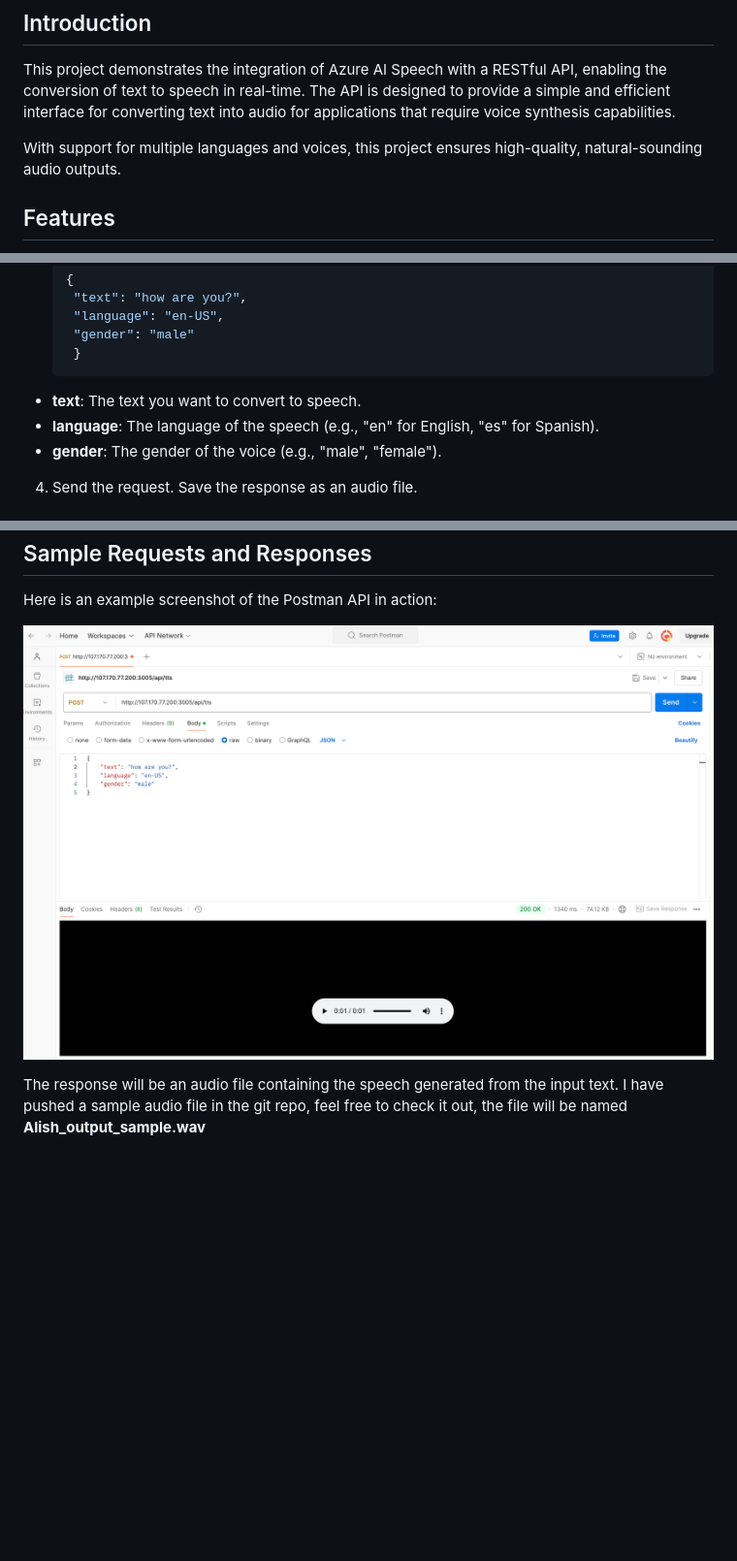
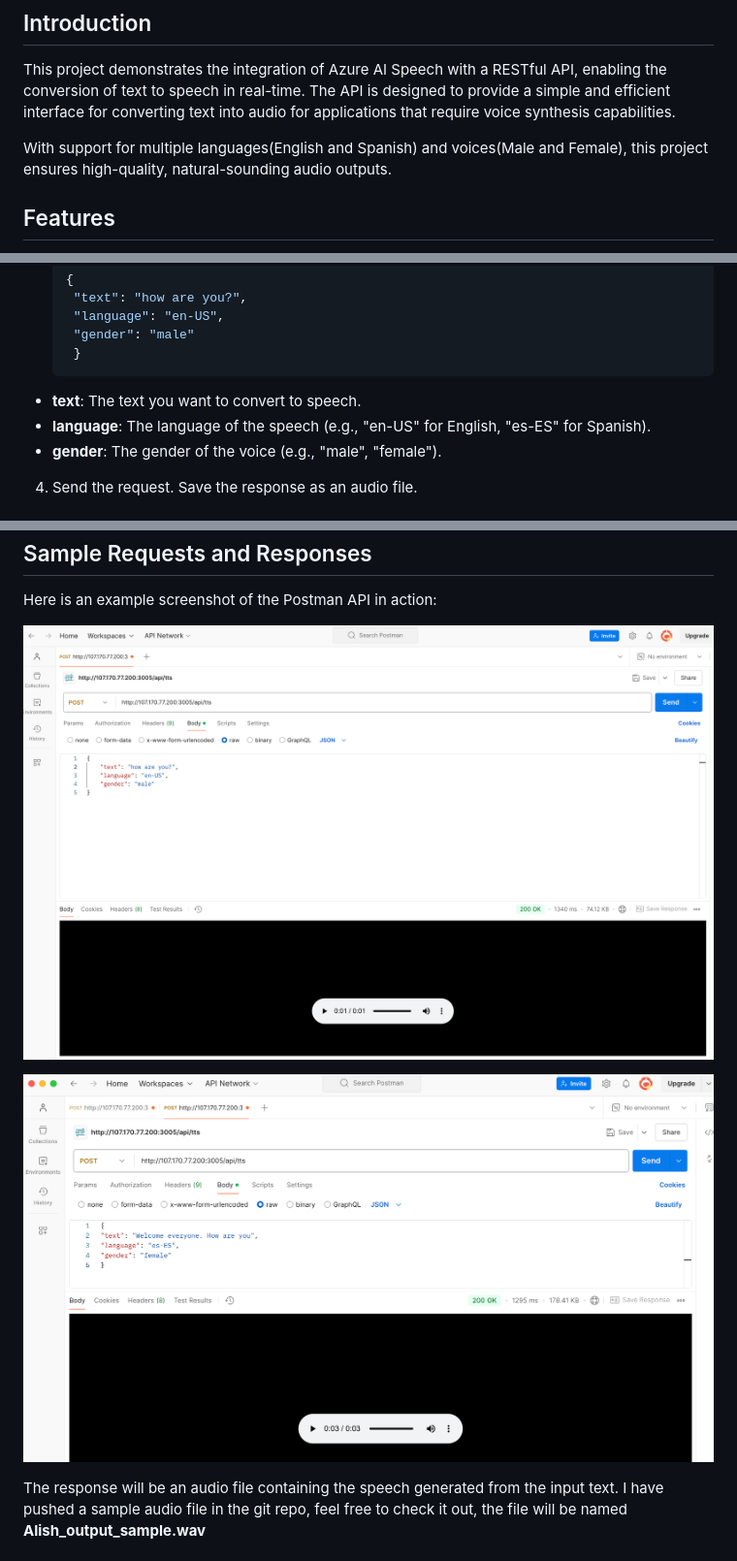
Before and after one commit to AJAIN47/azure-tts-api, a Markdown page: README.md, 3 parts joined by grey strips. Shown: that part at 97% size. Rendered like a GitHub page; pictures changed too: images/Postman-2.png (added); blank space fills up the shorter version.

```diff
--- a/README.md
+++ b/README.md
@@ -24,7 +24,7 @@ System Integration (ITIS-6177) Final Project: Text-to-Speech Using Azure Cogniti
 ## Introduction
 This project demonstrates the integration of Azure AI Speech with a RESTful API, enabling the conversion of text to speech in real-time. The API is designed to provide a simple and efficient interface for converting text into audio for applications that require voice synthesis capabilities.
 
-With support for multiple languages and voices, this project ensures high-quality, natural-sounding audio outputs.
+With support for multiple languages(English and Spanish) and voices(Male and Female), this project ensures high-quality, natural-sounding audio outputs.
 
 ## Features
 - Multi-language support with authentic accents.
@@ -222,7 +223,7 @@ Interactive API documentation is available at: [Swagger Documentation](http://10
     "gender": "male"
     }
 - **text**: The text you want to convert to speech.
-- **language**: The language of the speech (e.g., "en" for English, "es" for Spanish).
+- **language**: The language of the speech (e.g., "en-US" for English, "es-ES" for Spanish).
 - **gender**: The gender of the voice (e.g., "male", "female").
 
 4. Send the request. Save the response as an audio file.
@@ -240,7 +241,10 @@ For further assistance, refer to [Azure Cognitive Services Documentation](https:
 
 Here is an example screenshot of the Postman API in action:
 
-![Text-to-Speech Screenshot](./images/Postman.png)
+![Text-to-Speech Screenshot](./images/Postman-1.png)
+
+![Text-to-Speech Screenshot](./images/Postman-2.png)
+
 
 The response will be an audio file containing the speech generated from the input text.
 I have pushed a sample audio file in the git repo, feel free to check it out, the file will be named **Alish_output_sample.wav**
```
Also changed, not shown: other parts of README.md (+1 -0 lines), images/Postman-1.png (renamed from images/Postman.png).
